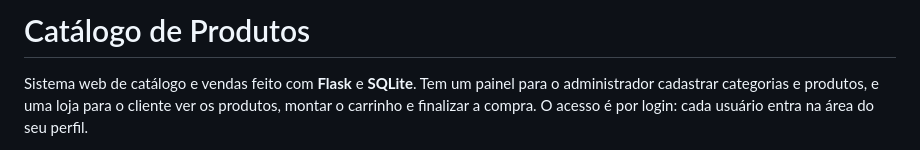
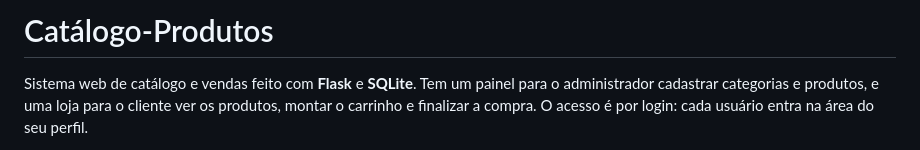
Before and after one commit to MatheusMX7/catalogo-produtos, a Markdown page: README.md, the part around the change. GitHub-like rendering.

Commit message:
Rename 'Catálogo de Produtos' to 'Catálogo-Produtos'
Updated the title of the product catalog in README.

```diff
--- a/README.md
+++ b/README.md
@@ -1,4 +1,4 @@
-# Catálogo de Produtos
+# Catálogo-Produtos
 
 Sistema web de catálogo e vendas feito com **Flask** e **SQLite**. Tem um painel para o administrador cadastrar categorias e produtos, e uma loja para o cliente ver os produtos, montar o carrinho e finalizar a compra. O acesso é por login: cada usuário entra na área do seu perfil.
 
```
